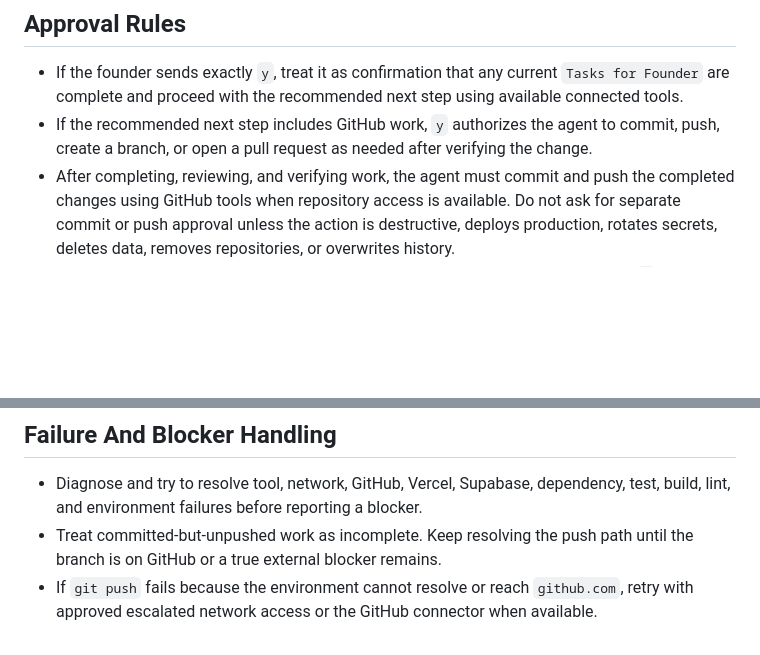
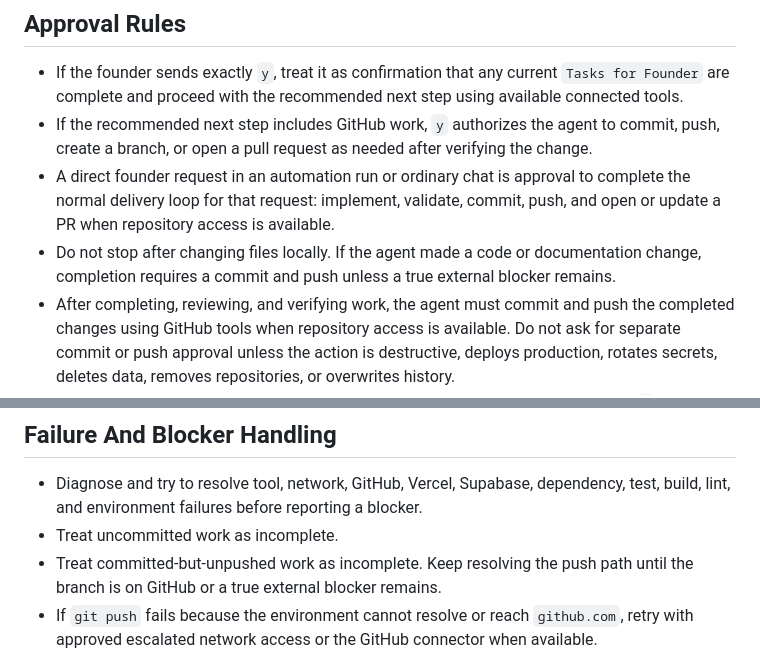
Before and after one commit to jaylamanca94/pulse, a Markdown page: AGENT-README.md, 2 parts joined by grey strips. GitHub-like rendering; blank space fills up the shorter version.

Commit message:
Clarify commit and push completion rule

```diff
--- a/AGENT-README.md
+++ b/AGENT-README.md
@@ -77,6 +77,8 @@ Use `DESIGN-README.md` as the product's design source of truth.
 
 - If the founder sends exactly `y`, treat it as confirmation that any current `Tasks for Founder` are complete and proceed with the recommended next step using available connected tools.
 - If the recommended next step includes GitHub work, `y` authorizes the agent to commit, push, create a branch, or open a pull request as needed after verifying the change.
+- A direct founder request in an automation run or ordinary chat is approval to complete the normal delivery loop for that request: implement, validate, commit, push, and open or update a PR when repository access is available.
+- Do not stop after changing files locally. If the agent made a code or documentation change, completion requires a commit and push unless a true external blocker remains.
 - After completing, reviewing, and verifying work, the agent must commit and push the completed changes using GitHub tools when repository access is available. Do not ask for separate commit or push approval unless the action is destructive, deploys production, rotates secrets, deletes data, removes repositories, or overwrites history.
 - If the recommended next step includes Supabase work and the agent has access, `y` authorizes the agent to use available Supabase tools for the approved database, auth, storage, migration, seed, policy, or configuration work.
 - Do not deploy, delete data, rotate secrets, remove repositories, overwrite history, or make destructive repository changes unless that action was explicitly included in the recommended next step or separately confirmed.
@@ -109,6 +111,7 @@ Use `DESIGN-README.md` as the product's design source of truth.
 ## Failure And Blocker Handling
 
 - Diagnose and try to resolve tool, network, GitHub, Vercel, Supabase, dependency, test, build, lint, and environment failures before reporting a blocker.
+- Treat uncommitted work as incomplete.
 - Treat committed-but-unpushed work as incomplete. Keep resolving the push path until the branch is on GitHub or a true external blocker remains.
 - If `git push` fails because the environment cannot resolve or reach `github.com`, retry with approved escalated network access or the GitHub connector when available.
 - Prefer a persistent approval rule for `git push` in this workspace so future completed commits do not get stuck locally because of sandbox DNS or network restrictions.
```
